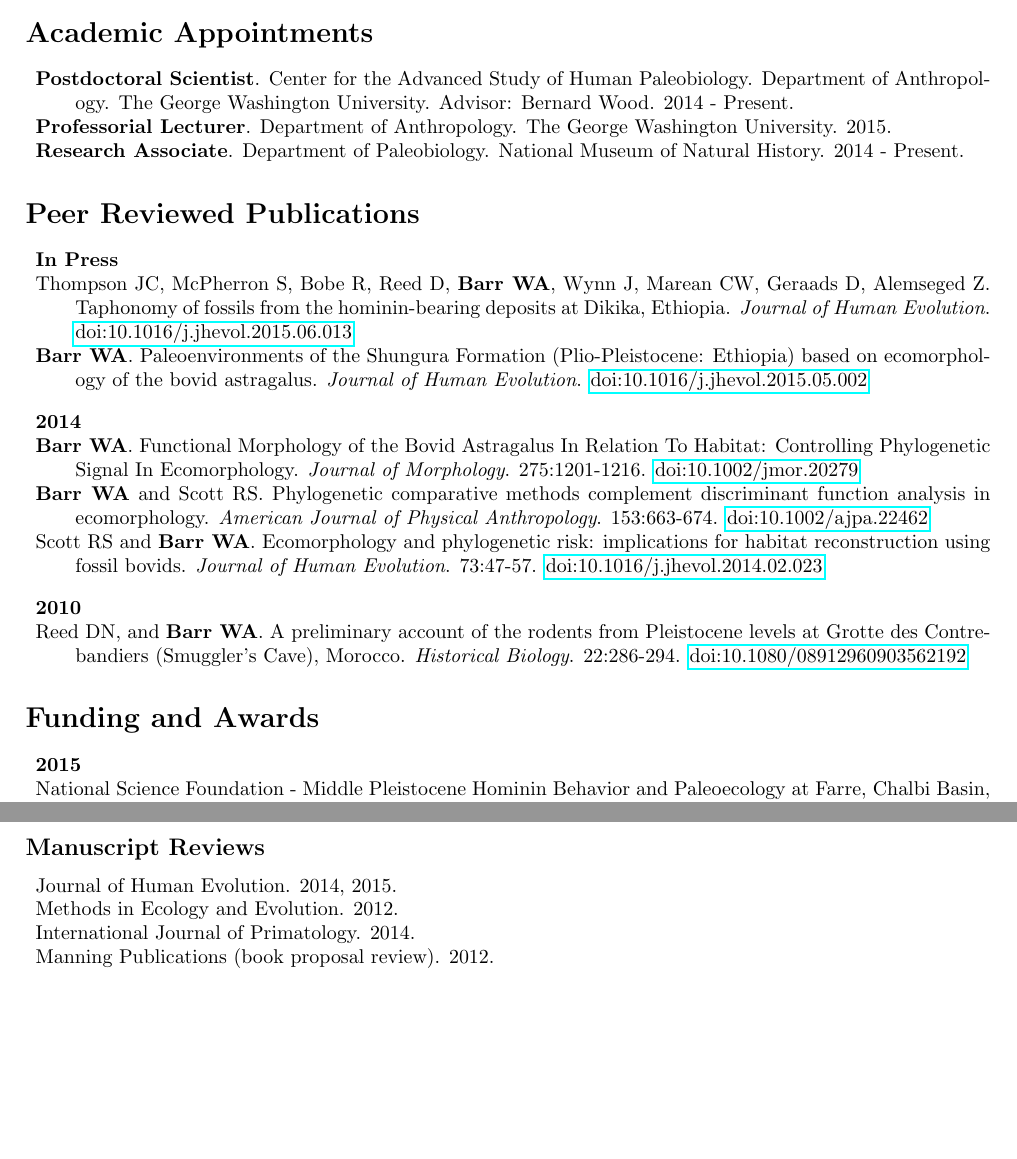
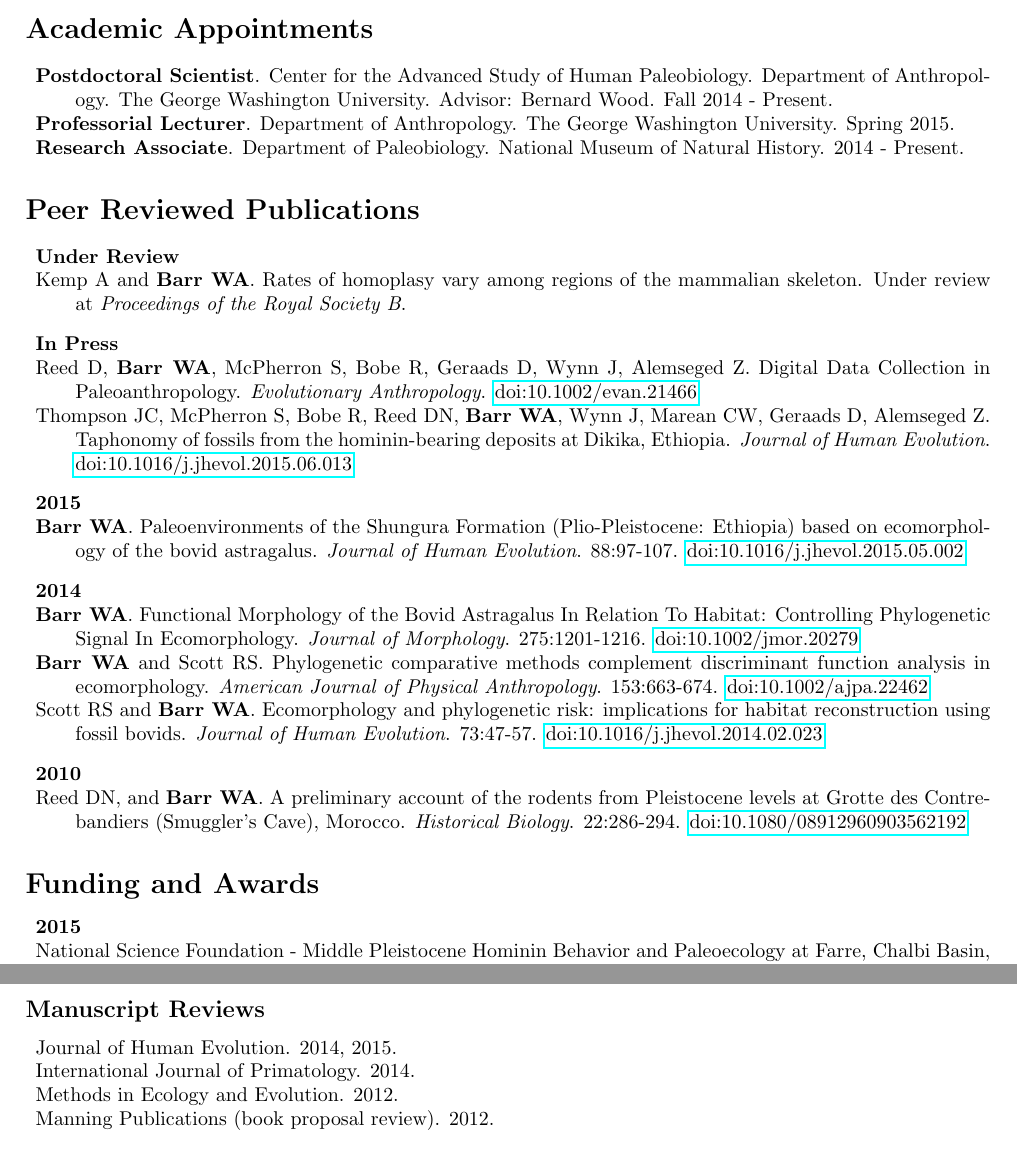
Before and after one commit to wabarr/personal, a LaTeX CV (WAB_CV.tex): two parts of pages 1 and 4 of 4, joined at a grey line, cut so that both start at the same text, the shorter picture padded with empty space. Compiled offline with pdfLaTeX.

Commit message:
update CV

```diff
--- a/WAB_CV.tex
+++ b/WAB_CV.tex
@@ -49,8 +49,8 @@ Email: wabarr@gmail.com\\
 
 \section*{Academic Appointments}
 \begin{description*}
-\item[] {\bfseries Postdoctoral Scientist}. Center for the Advanced Study of Human Paleobiology. Department of Anthropology. The George Washington University. Advisor: Bernard Wood. 2014 - Present.
-\item[] {\bfseries Professorial Lecturer}. Department of Anthropology. The George Washington University. 2015.
+\item[] {\bfseries Postdoctoral Scientist}. Center for the Advanced Study of Human Paleobiology. Department of Anthropology. The George Washington University. Advisor: Bernard Wood. Fall 2014 - Present.
+\item[] {\bfseries Professorial Lecturer}. Department of Anthropology. The George Washington University. Spring 2015.
 \item[] {\bfseries Research Associate}. Department of Paleobiology.  National Museum of Natural History. 2014 - Present.
 \end{description*}
 
@@ -58,12 +58,20 @@ Email: wabarr@gmail.com\\
 \section*{Peer Reviewed Publications}
 
 \begin{description*}
-\item[]{\bfseries In Press}
-\item[] Thompson JC, McPherron S, Bobe R, Reed D, {\bfseries Barr WA}, Wynn J, Marean CW, Geraads D, Alemseged Z. Taphonomy of fossils from the hominin-bearing deposits at Dikika, Ethiopia. \emph{Journal of Human Evolution}. \href{http://dx.doi.org/10.1016/j.jhevol.2015.06.013}{doi:10.1016/j.jhevol.2015.06.013}
-\item[] {\bfseries Barr WA}. Paleoenvironments of the Shungura Formation (Plio-Pleistocene: Ethiopia) based on ecomorphology of the bovid astragalus. \emph{Journal of Human Evolution}. \href{http://dx.doi.org/10.1016/j.jhevol.2015.05.002}{doi:10.1016/j.jhevol.2015.05.002}
+\item[] {\bfseries Under Review}
+\item[] Kemp A and {\bfseries Barr WA}. Rates of homoplasy vary among regions of the mammalian skeleton. Under review at \emph{Proceedings of the Royal Society B}.
 \end{description*}
 
+\begin{description*}
+\item[]{\bfseries In Press}
+\item Reed D, {\bfseries Barr WA}, McPherron S, Bobe R, Geraads D, Wynn J, Alemseged Z. Digital Data Collection in Paleoanthropology. \emph{Evolutionary Anthropology}. \href{http://dx.doi.org/10.1002/evan.21466}{doi:10.1002/evan.21466}
+\item[] Thompson JC, McPherron S, Bobe R, Reed DN, {\bfseries Barr WA}, Wynn J, Marean CW, Geraads D, Alemseged Z. Taphonomy of fossils from the hominin-bearing deposits at Dikika, Ethiopia. \emph{Journal of Human Evolution}. \href{http://dx.doi.org/10.1016/j.jhevol.2015.06.013}{doi:10.1016/j.jhevol.2015.06.013}
+\end{description*}
 
+\begin{description*}
+\item[] {\bfseries 2015}
+\item[] {\bfseries Barr WA}. Paleoenvironments of the Shungura Formation (Plio-Pleistocene: Ethiopia) based on ecomorphology of the bovid astragalus. \emph{Journal of Human Evolution}. 88:97-107. \href{http://dx.doi.org/10.1016/j.jhevol.2015.05.002}{doi:10.1016/j.jhevol.2015.05.002}
+\end{description*}
 
 \begin{description*}
 \item[] {\bfseries 2014}
@@ -87,10 +95,12 @@ Morocco. \emph{Historical Biology}. 22:286-294. \href{http://dx.doi.org/10.1080/
 
 \section*{Funding and Awards}
 
+\begin{minipage}{\linewidth}
 \begin{description*}
 \item[] {\bfseries 2015}
 \item[] National Science Foundation - Middle Pleistocene Hominin Behavior and Paleoecology at Farre, Chalbi Basin, Northern Kenya. PI: Joe Ferraro. I am a member of the scientific team on this award, tasked with analyzing bovid postcranial fossils for paleoecological interpretation. \$60,000.
 \end{description*}
+\end{minipage}
 
 \begin{description*}
 \item[] {\bfseries 2014}
@@ -313,8 +323,8 @@ Morocco. \emph{Historical Biology}. 22:286-294. \href{http://dx.doi.org/10.1080/
 \subsection*{Manuscript Reviews}
 \begin{description*}
 \item[] Journal of Human Evolution. 2014, 2015.
+\item[] International Journal of Primatology. 2014.
 \item[] Methods in Ecology and Evolution. 2012.
-\item[] International Journal of Primatology. 2014.
 \item[] Manning Publications (book proposal review). 2012.
 \end{description*}
 \subsection*{Professional Memberships}
```
Also changed, not shown: assets/WAB_CV.pdf, 3 other files.
